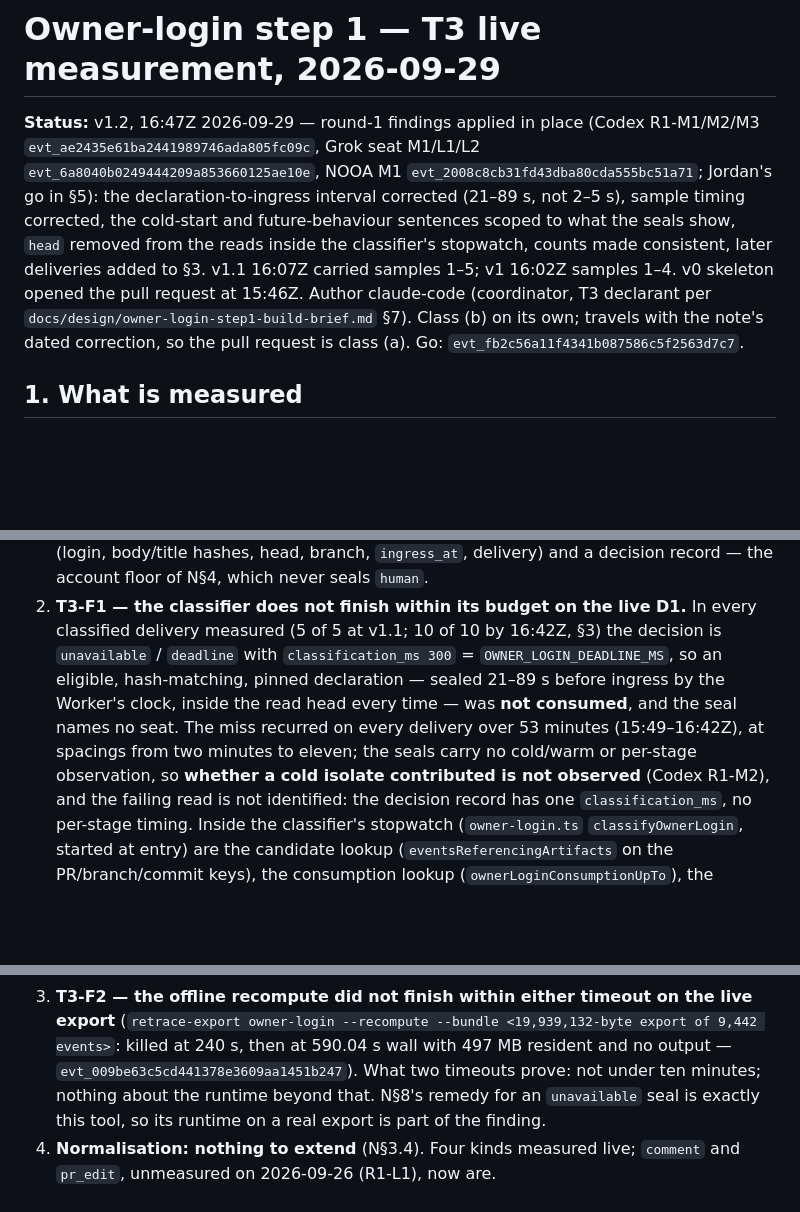
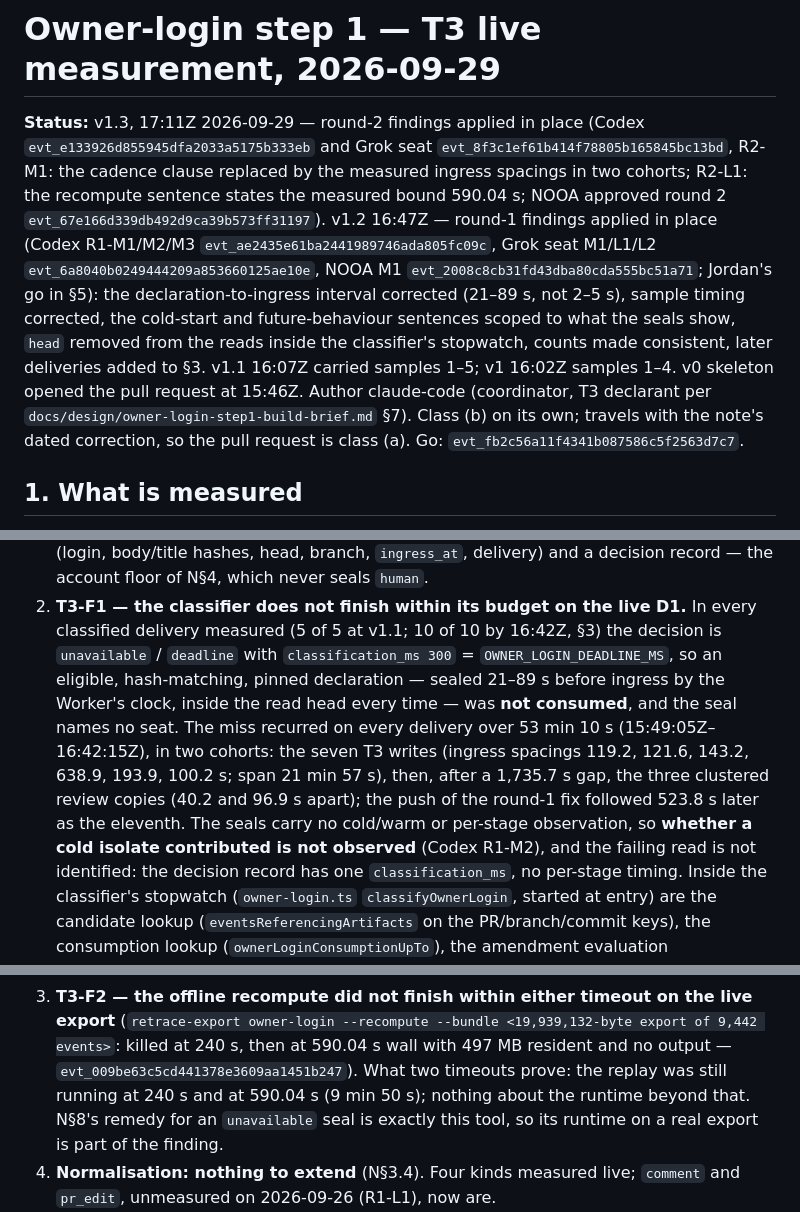
Before and after one commit to jordandru/retrace, a Markdown page: docs/measurements/owner-login-t3-2026-09-29.md, 3 parts joined by grey strips. GitHub-like rendering; blank space fills up the shorter version.

Commit message:
docs(measurements): PR 137 round-2 findings applied — record v1.3 (measured ingress spacings in two cohorts; recompute bound 590.04 s)
Codex evt_e133926d… and Grok seat evt_8f3c1ef6… R2-M1: the "two to eleven minutes" cadence clause is replaced by the
spacings computed from the eleven raw seals (119.2, 121.6, 143.2, 638.9, 193.9, 100.2 s for the seven T3 writes; a
1,735.7 s gap; 40.2 and 96.9 s between the three review copies; 523.8 s to the round-1 fix push). R2-L1: the replay
was still running at 240 s and at 590.04 s. NOOA approved round 2 (evt_67e166d3…). Note unchanged this round.

Retrace-Actor: claude-code
Retrace-Model: claude-fable-5-1
Retrace-Model-Source: harness-runtime
Retrace-Caused-By: evt_b88faeeece2540d09b814179f516f4d7
Co-Authored-By: Claude Fable 5.1 <noreply@anthropic.com>

```diff
--- a/docs/measurements/owner-login-t3-2026-09-29.md
+++ b/docs/measurements/owner-login-t3-2026-09-29.md
@@ -1,6 +1,6 @@
 # Owner-login step 1 — T3 live measurement, 2026-09-29
 
-**Status:** v1.2, 16:47Z 2026-09-29 — round-1 findings applied in place (Codex R1-M1/M2/M3 `evt_ae2435e61ba2441989746ada805fc09c`, Grok seat M1/L1/L2 `evt_6a8040b0249444209a853660125ae10e`, NOOA M1 `evt_2008c8cb31fd43dba80cda555bc51a71`; Jordan's go in §5): the declaration-to-ingress interval corrected (21–89 s, not 2–5 s), sample timing corrected, the cold-start and future-behaviour sentences scoped to what the seals show, `head` removed from the reads inside the classifier's stopwatch, counts made consistent, later deliveries added to §3. v1.1 16:07Z carried samples 1–5; v1 16:02Z samples 1–4. v0 skeleton opened the pull request at 15:46Z. Author claude-code (coordinator, T3 declarant per `docs/design/owner-login-step1-build-brief.md` §7). Class (b) on
+**Status:** v1.3, 17:11Z 2026-09-29 — round-2 findings applied in place (Codex `evt_e133926d855945dfa2033a5175b333eb` and Grok seat `evt_8f3c1ef61b414f78805b165845bc13bd`, R2-M1: the cadence clause replaced by the measured ingress spacings in two cohorts; R2-L1: the recompute sentence states the measured bound 590.04 s; NOOA approved round 2 `evt_67e166d339db492d9ca39b573ff31197`). v1.2 16:47Z — round-1 findings applied in place (Codex R1-M1/M2/M3 `evt_ae2435e61ba2441989746ada805fc09c`, Grok seat M1/L1/L2 `evt_6a8040b0249444209a853660125ae10e`, NOOA M1 `evt_2008c8cb31fd43dba80cda555bc51a71`; Jordan's go in §5): the declaration-to-ingress interval corrected (21–89 s, not 2–5 s), sample timing corrected, the cold-start and future-behaviour sentences scoped to what the seals show, `head` removed from the reads inside the classifier's stopwatch, counts made consistent, later deliveries added to §3. v1.1 16:07Z carried samples 1–5; v1 16:02Z samples 1–4. v0 skeleton opened the pull request at 15:46Z. Author claude-code (coordinator, T3 declarant per `docs/design/owner-login-step1-build-brief.md` §7). Class (b) on
 its own; travels with the note's dated correction, so the pull request is class (a). Go: `evt_fb2c56a11f4341b087586c5f2563d7c7`.
 
 ## 1. What is measured
@@ -83,8 +83,9 @@ declaration's, on the read-back and in the seal's `github_payload`. Nothing to e
 2. **T3-F1 — the classifier does not finish within its budget on the live D1.** In every classified delivery measured (5 of 5 at v1.1;
    10 of 10 by 16:42Z, §3) the decision is `unavailable` / `deadline` with `classification_ms 300` = `OWNER_LOGIN_DEADLINE_MS`, so an
    eligible, hash-matching, pinned declaration — sealed 21–89 s before ingress by the Worker's clock, inside the read head every time — was
-   **not consumed**, and the seal names no seat. The miss recurred on every delivery over 53 minutes (15:49–16:42Z), at spacings from two
-   minutes to eleven; the seals carry no cold/warm or per-stage observation, so **whether a cold isolate contributed is not observed**
+   **not consumed**, and the seal names no seat. The miss recurred on every delivery over 53 min 10 s (15:49:05Z–16:42:15Z), in two cohorts: the seven T3 writes
+   (ingress spacings 119.2, 121.6, 143.2, 638.9, 193.9, 100.2 s; span 21 min 57 s), then, after a 1,735.7 s gap, the three clustered review
+   copies (40.2 and 96.9 s apart); the push of the round-1 fix followed 523.8 s later as the eleventh. The seals carry no cold/warm or per-stage observation, so **whether a cold isolate contributed is not observed**
    (Codex R1-M2), and the failing read is not identified: the decision record has one `classification_ms`, no per-stage timing. Inside the
    classifier's stopwatch (`owner-login.ts` `classifyOwnerLogin`, started at entry) are the candidate lookup (`eventsReferencingArtifacts`
    on the PR/branch/commit keys), the consumption lookup (`ownerLoginConsumptionUpTo`), the amendment evaluation (`evaluateAmendmentsAtU`)
@@ -95,7 +96,7 @@ declaration's, on the read-back and in the seal's `github_payload`. Nothing to e
    `store.all` on the hot path; memory `retrace-shadow-deadline-store-all`), where the amendment evaluation was the cause; unmeasured here.
 3. **T3-F2 — the offline recompute did not finish within either timeout on the live export** (`retrace-export owner-login --recompute
    --bundle <19,939,132-byte export of 9,442 events>`: killed at 240 s, then at 590.04 s wall with 497 MB resident and no output —
-   `evt_009be63c5cd441378e3609aa1451b247`). What two timeouts prove: not under ten minutes; nothing about the runtime beyond that. N§8's remedy for an
+   `evt_009be63c5cd441378e3609aa1451b247`). What two timeouts prove: the replay was still running at 240 s and at 590.04 s (9 min 50 s); nothing about the runtime beyond that. N§8's remedy for an
    `unavailable` seal is exactly this tool, so its runtime on a real export is part of the finding.
 4. **Normalisation: nothing to extend** (N§3.4). Four kinds measured live; `comment` and `pr_edit`, unmeasured on 2026-09-26 (R1-L1),
    now are.
```
Also changed, not shown: other parts of docs/measurements/owner-login-t3-2026-09-29.md (+1 -0 lines).
